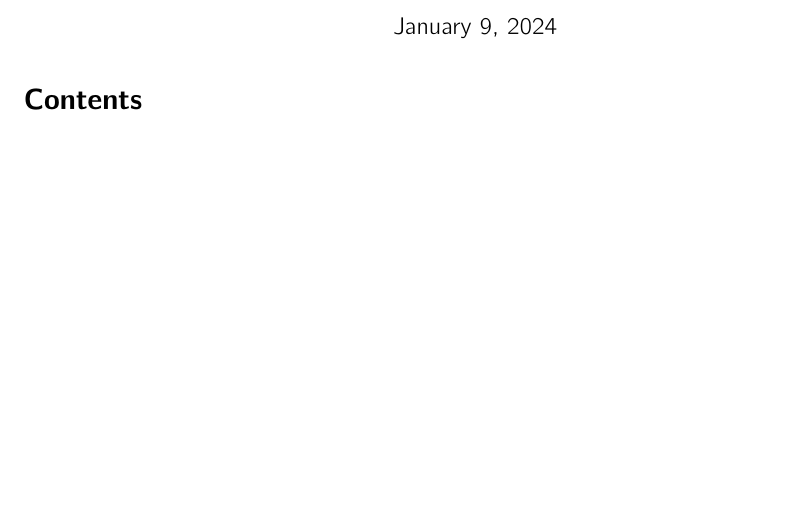
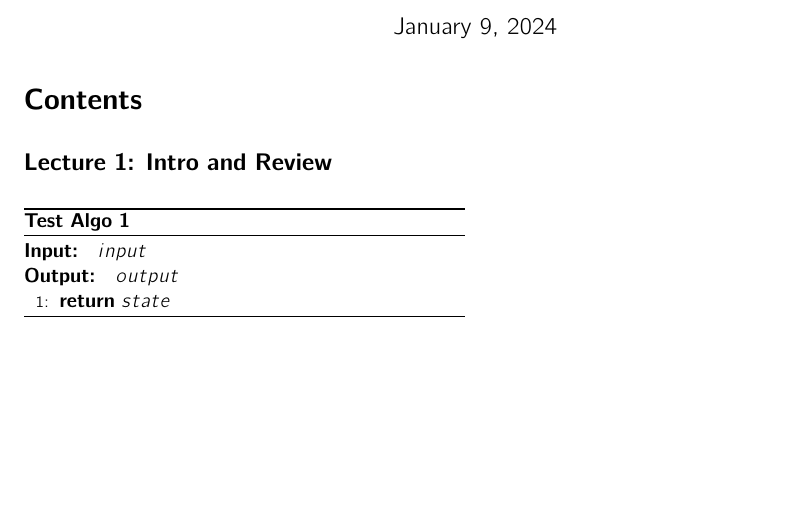
Before and after one commit to raybbian/notes-nook, a LaTeX document (notes/bachelor-1/semester-2/cs-3511/master.tex, which reads notes/bachelor-1/semester-2/cs-3511/lec_01.tex, notes/bachelor-1/semester-2/preamble.tex): part of the page, cut so that both start at the same text. Compiled offline with pdfLaTeX.

Commit message:
automated note sync

```diff
--- /dev/null
+++ b/notes/bachelor-1/semester-2/cs-3511/lec_01.tex
@@ -0,0 +1,14 @@
+\lecture{1}{Tue 09 Jan 2024 12:28}{Intro and Review}
+
+\begin{algorithm}
+	\floatname{algorithm}{Test Algo}
+	\algrenewcommand\algorithmicrequire{\textbf{Input: }}
+	\algrenewcommand\algorithmicensure{\textbf{Output: }}
+	\caption{}\label{alg:}
+	\begin{algorithmic}[1]
+		\Require $input$
+		\Ensure $output$
+
+		\State \textbf{return} $state$
+	\end{algorithmic}
+\end{algorithm}
--- a/notes/bachelor-1/semester-2/preamble.tex
+++ b/notes/bachelor-1/semester-2/preamble.tex
@@ -283,8 +283,7 @@
     breakable
 ]}{\end{tcolorbox}}
 
-
-
+\usepackage{algorithm,algorithmicx,algpseudocode}
 
 % figure support
 \usepackage{import}
```
Also changed, not shown: notes/bachelor-1/semester-2/cs-3511/master.tex (+1 -0 lines), notes/timestamp.txt (+1 -1 lines), notes/bachelor-1/semester-2/cs-3511/master.pdf (added), 6 other files.
